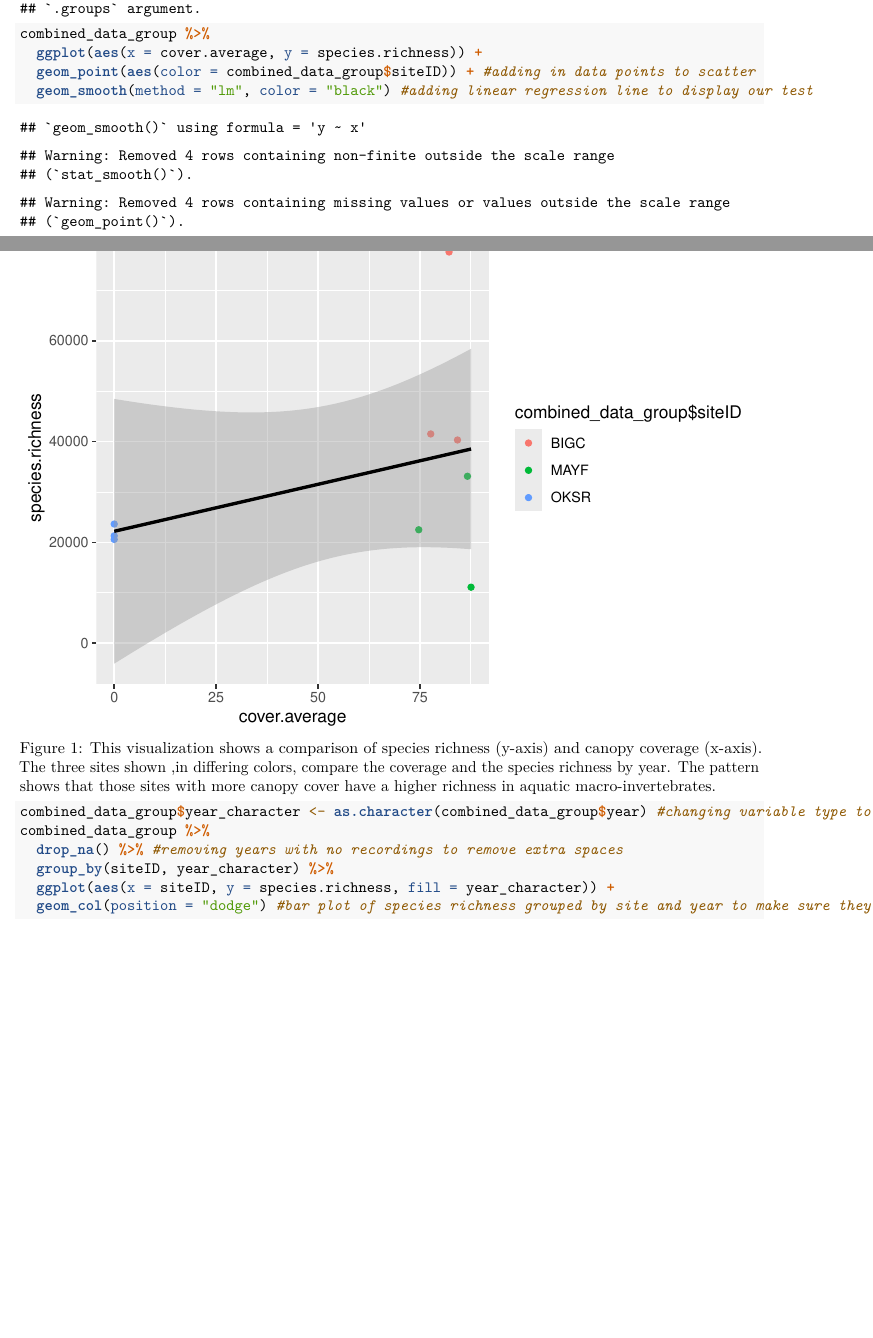
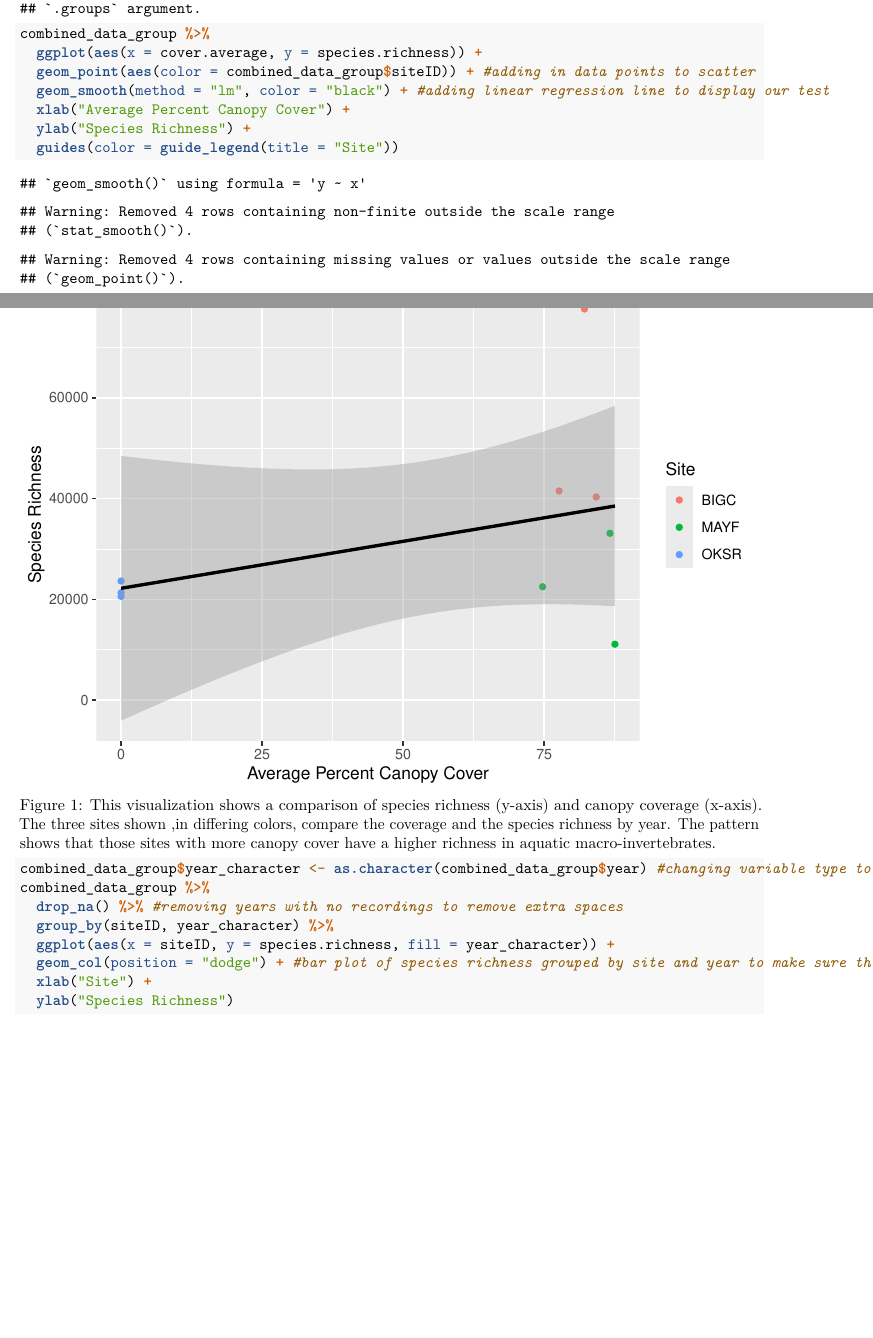
Before and after one commit to jnr06254/Aquatic-Macroinvertebrate-Project, an R Markdown document (Code/Data-Clean-Up-Invert-Riparian.Rmd): two parts of pages 4 and 5 of 11, joined at a grey line, cut so that both start at the same text, the shorter picture padded with empty space. Rendered offline with R 4.5, knitr and Pandoc, then LaTeX, with nearby package versions.

Commit message:
Update Data-Clean-Up-Invert-Riparian.Rmd

````diff
--- a/Code/Data-Clean-Up-Invert-Riparian.Rmd
+++ b/Code/Data-Clean-Up-Invert-Riparian.Rmd
@@ -100,7 +100,10 @@ combined_data_group <- combined_data %>%
 combined_data_group %>%
   ggplot(aes(x = cover.average, y = species.richness)) +
   geom_point(aes(color = combined_data_group$siteID)) + #adding in data points to scatter
-  geom_smooth(method = "lm", color = "black") #adding linear regression line to display our test
+  geom_smooth(method = "lm", color = "black") + #adding linear regression line to display our test
+  xlab("Average Percent Canopy Cover") +
+  ylab("Species Richness") +
+  guides(color = guide_legend(title = "Site"))
 
 ```
 Figure 1: This visualization shows a comparison of species richness (y-axis) and canopy coverage (x-axis). The three sites shown ,in differing colors, compare the coverage and the species richness by year. The pattern shows that those sites with more canopy cover have a higher richness in aquatic macro-invertebrates.
@@ -111,7 +114,9 @@ combined_data_group %>%
   drop_na() %>% #removing years with no recordings to remove extra spaces
   group_by(siteID, year_character) %>%
   ggplot(aes(x = siteID, y = species.richness, fill = year_character)) +
-  geom_col(position = "dodge") #bar plot of species richness grouped by site and year to make sure they are similar across years for the same site
+  geom_col(position = "dodge") + #bar plot of species richness grouped by site and year to make sure they are similar across years for the same site
+  xlab("Site") +
+  ylab("Species Richness")
 
 ```
 Figure 2: On the x-axis of this figure, three sites are labeled and colored by year, and the y-axis is aquatic macro-invertebrates richness. Each color signifies the year the data was collected. The pattern shows that in Upper Big Creek (BIGC) there was an increase in richness, Mayfield Creek had a decrease in richness, and Oksrukuyik Creek had no change in richness.
````
Also changed, not shown: Code/Data-Clean-Up-Invert-Riparian.Rmd (4 more changed lines).
